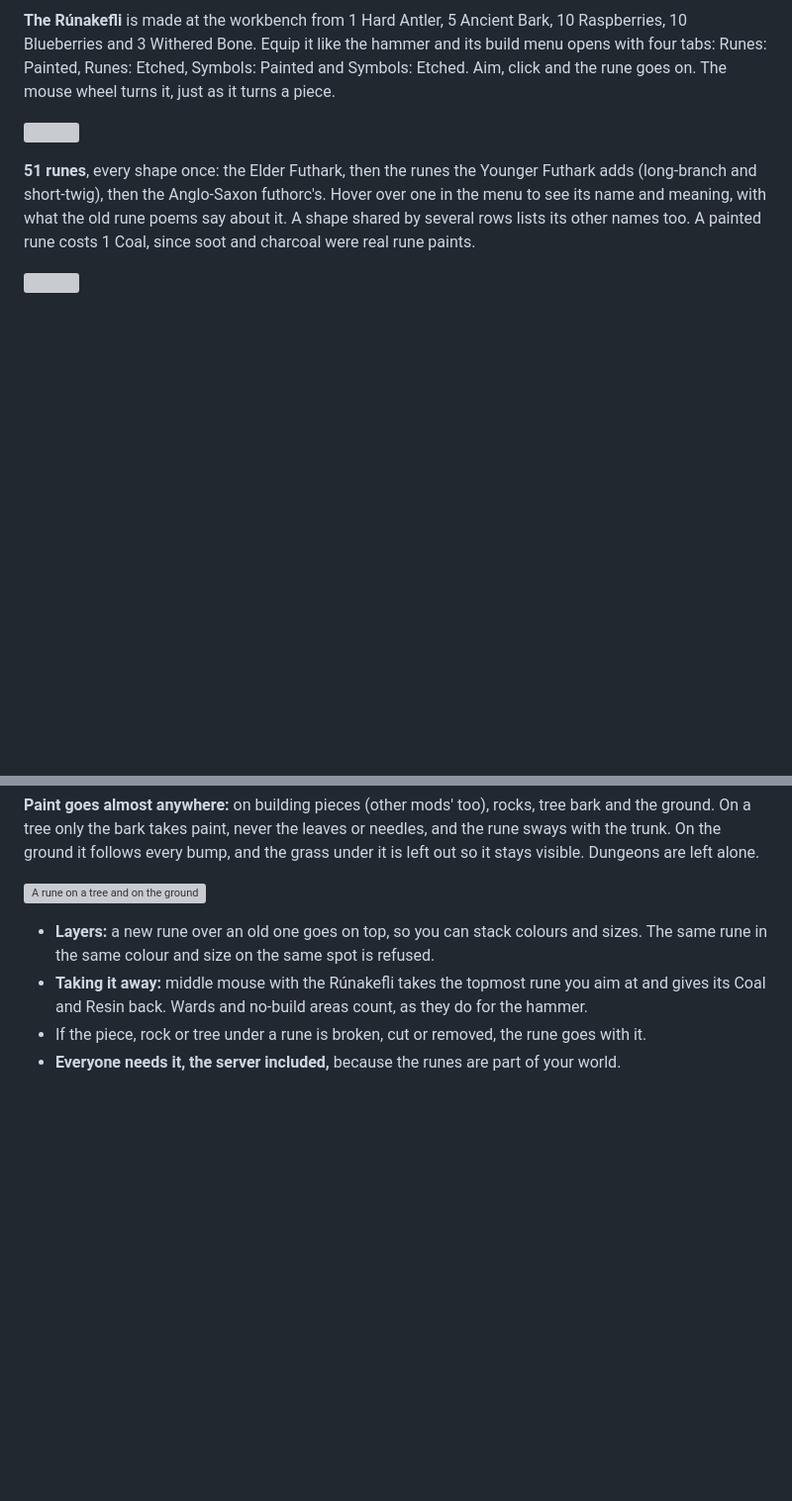
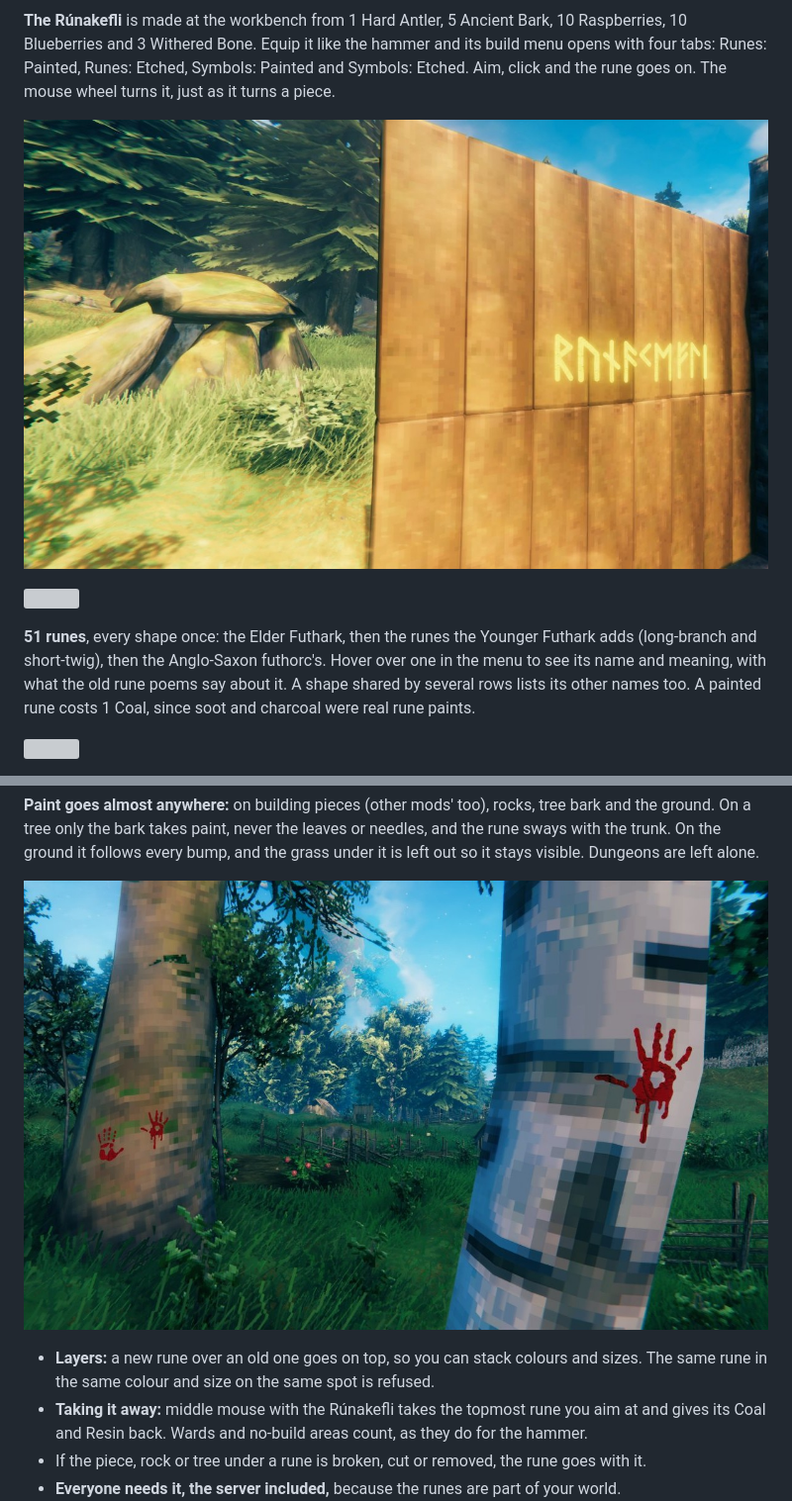
Before and after one commit to TheRealRel/PotatoPainter, a Markdown page: README.md, 2 parts joined by grey strips. Shown at 99% size. GitHub-like rendering; pictures changed too: docs/images/runakefli-word.jpg (added), docs/images/trees.jpg (added); blank space fills up the shorter version; grey boxes are pictures that could not be loaded.

```diff
--- a/README.md
+++ b/README.md
@@ -5,6 +5,8 @@ Paint runes and Norse symbols onto your walls, floors, rocks, trees and the grou
 ![](https://raw.githubusercontent.com/TheRealRel/PotatoPainter/main/docs/images/icon-kefli.png)
 
 **The Rúnakefli** is made at the workbench from 1 Hard Antler, 5 Ancient Bark, 10 Raspberries, 10 Blueberries and 3 Withered Bone. Equip it like the hammer and its build menu opens with four tabs: Runes: Painted, Runes: Etched, Symbols: Painted and Symbols: Etched. Aim, click and the rune goes on. The mouse wheel turns it, just as it turns a piece.
+
+![The Rúnakefli's own word, etched on a wall](https://raw.githubusercontent.com/TheRealRel/PotatoPainter/main/docs/images/runakefli-word.jpg)
 
 ![](https://raw.githubusercontent.com/TheRealRel/PotatoPainter/main/docs/images/icon-painted.png)
 
@@ -35,7 +37,7 @@ Paint runes and Norse symbols onto your walls, floors, rocks, trees and the grou
 
 **Paint goes almost anywhere:** on building pieces (other mods' too), rocks, tree bark and the ground. On a tree only the bark takes paint, never the leaves or needles, and the rune sways with the trunk. On the ground it follows every bump, and the grass under it is left out so it stays visible. Dungeons are left alone.
 
-![A rune on a tree and on the ground](https://raw.githubusercontent.com/TheRealRel/PotatoPainter/main/docs/images/tree-ground.jpg)
+![Hand prints on two trees](https://raw.githubusercontent.com/TheRealRel/PotatoPainter/main/docs/images/trees.jpg)
 
 - **Layers:** a new rune over an old one goes on top, so you can stack colours and sizes. The same rune in the same colour and size on the same spot is refused.
 - **Taking it away:** middle mouse with the Rúnakefli takes the topmost rune you aim at and gives its Coal and Resin back. Wards and no-build areas count, as they do for the hammer.
```
Also changed, not shown: other parts of README.md (+2 -2 lines), package/README.md (+5 -3 lines), docs/images/etched-night.jpg (added), docs/images/runes-wall.jpg (added).
